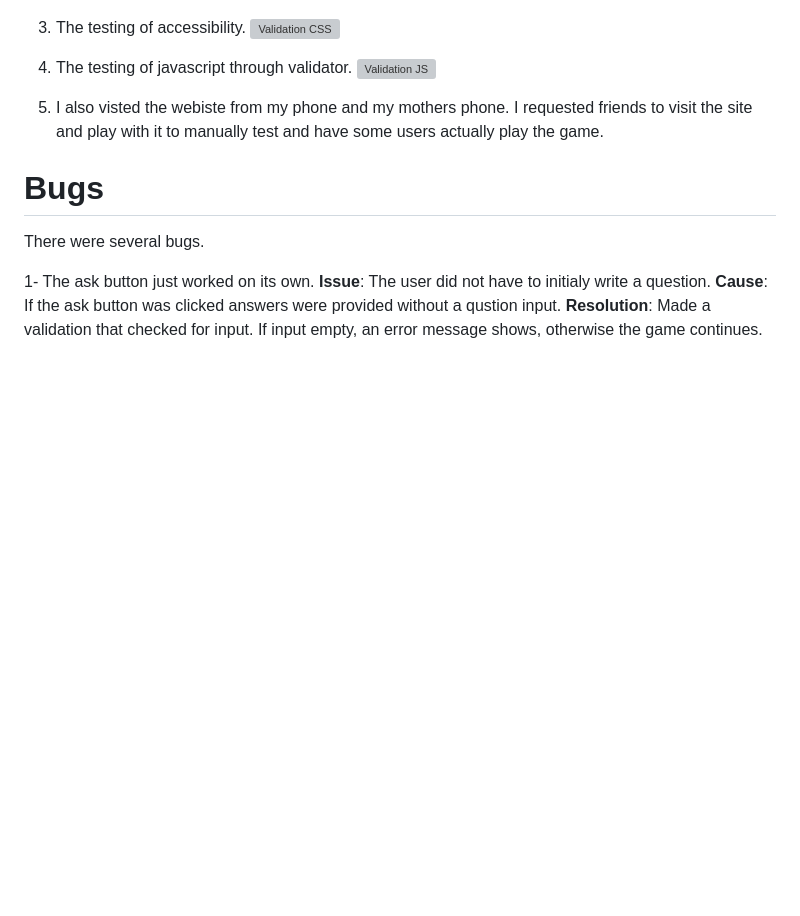
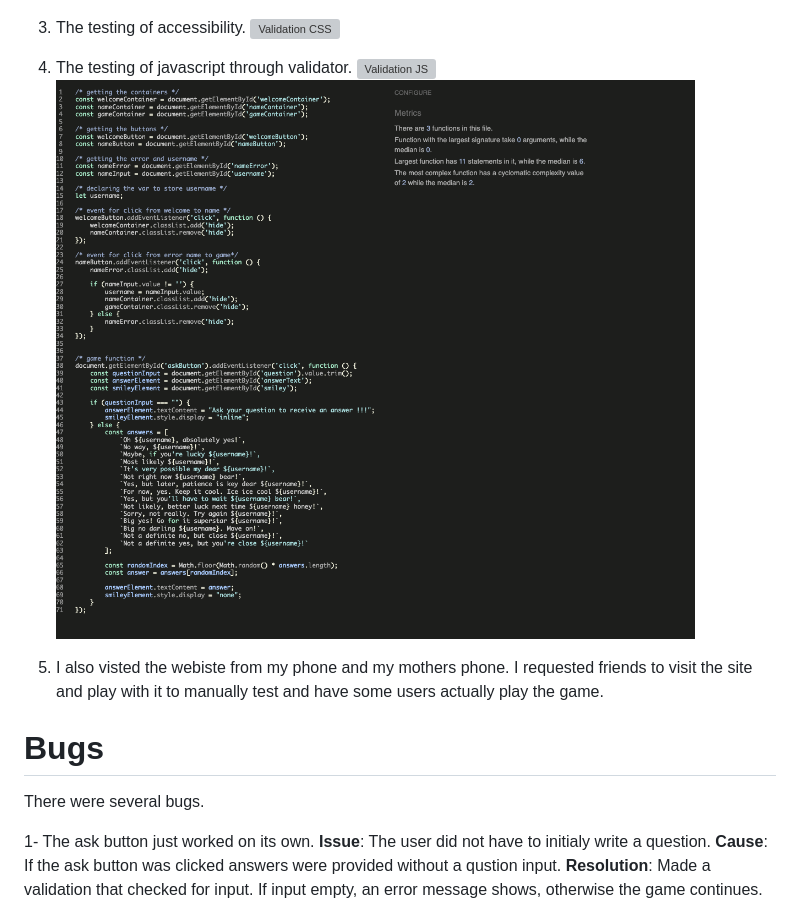
Before and after one commit to DiasDevils/magic_8_ball, a Markdown page: README.md, the part around the change. Rendered like a GitHub page; pictures changed too: assets/images/javascript.png (added); blank space fills up the shorter version; grey boxes are pictures that could not be loaded.

Commit message:
docs: added pic of js no errors

```diff
--- a/README.md
+++ b/README.md
@@ -58,6 +58,7 @@ Since the game actually looked ok on all devices when resizing no media queries
 
 4. The testing of javascript through validator.
 ![Validation JS](assets/images/validatorJs.png)
+![No more Errors JS](assets/images/javascript.png)
 
 5. I also visted the webiste from my phone and my mothers phone. I requested friends to visit the site and play with it to manually test and have some users actually play the game.
 
```
